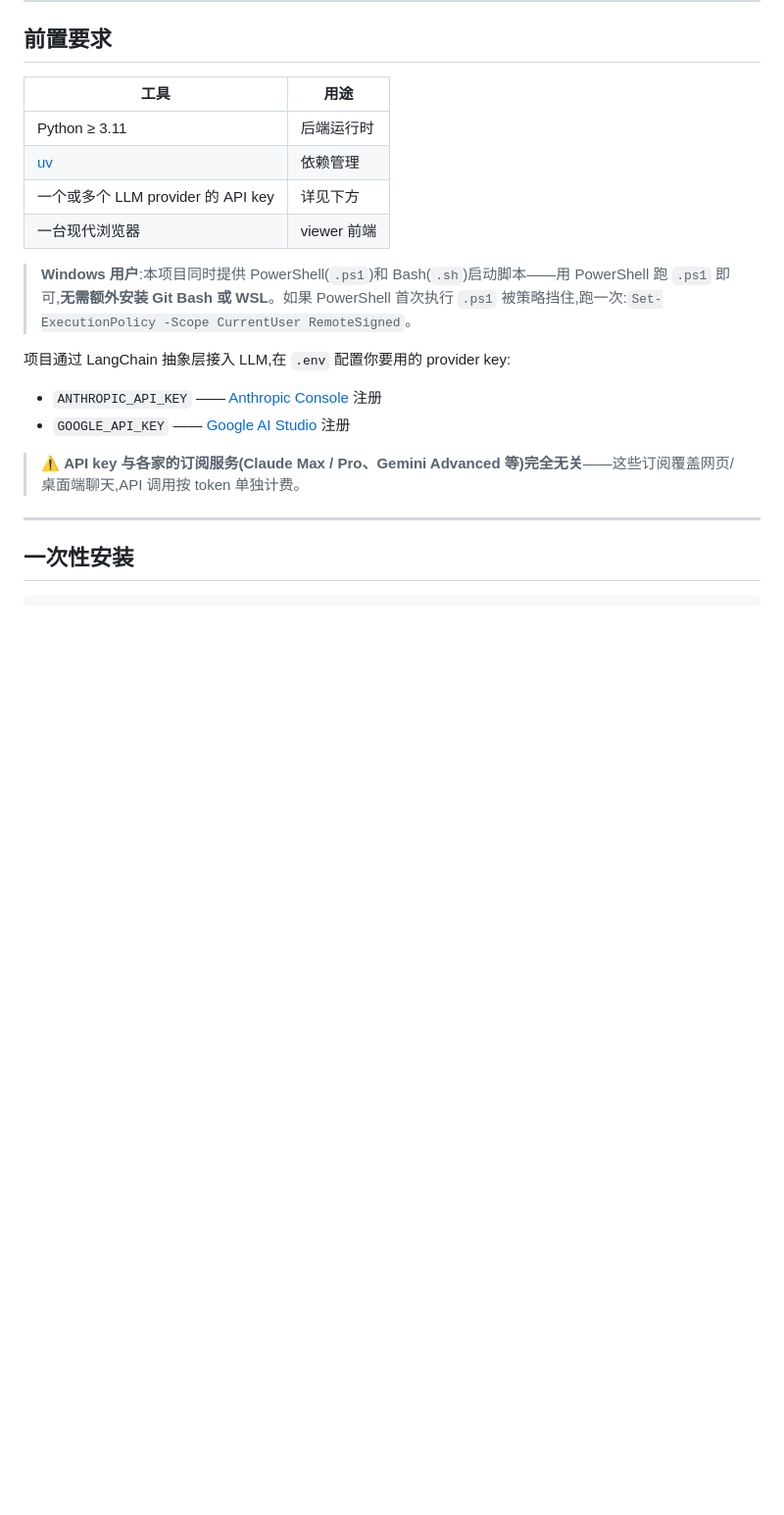
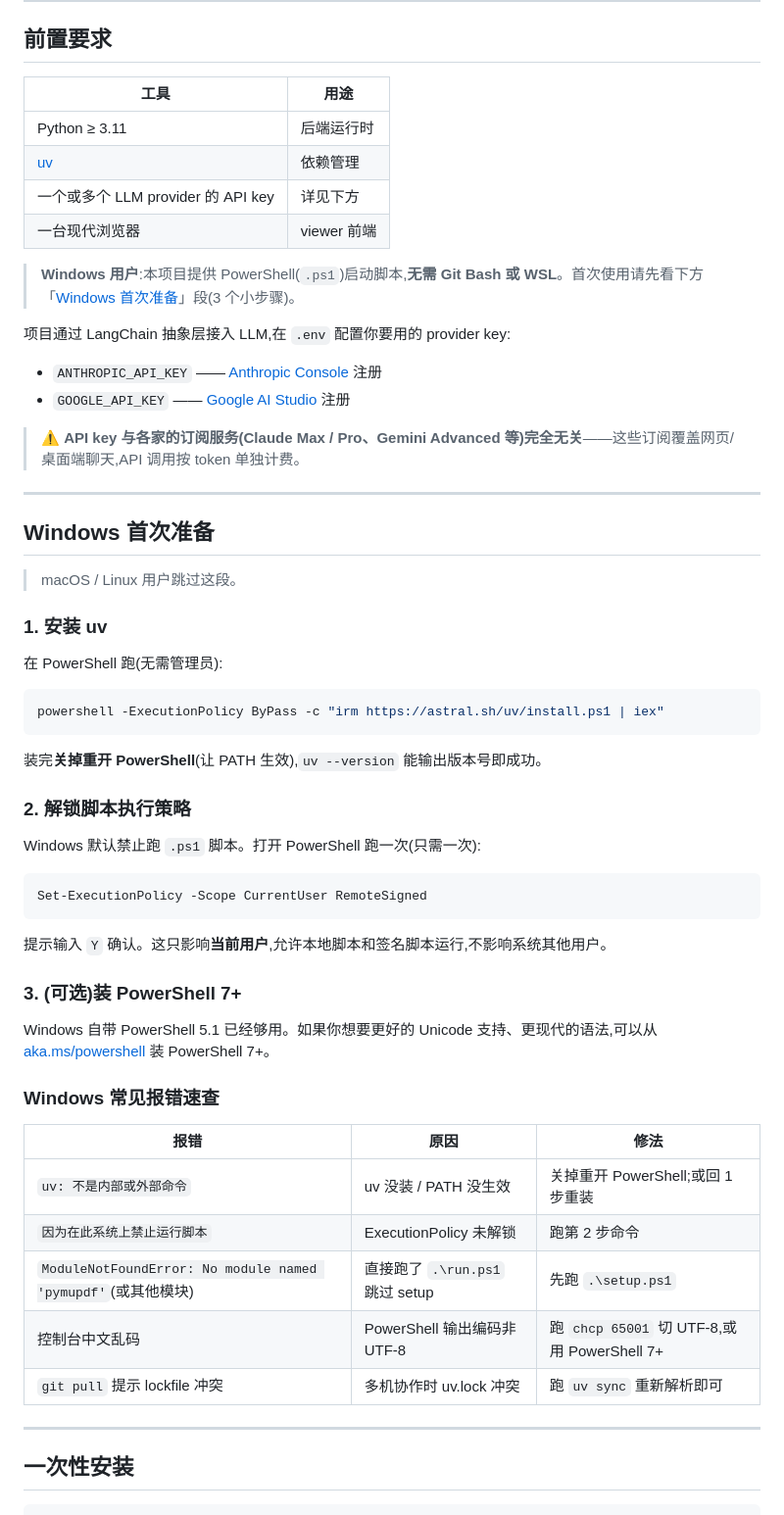
Before and after one commit to liutaotongxue/self_study_system, a Markdown page: README.md, the part around the change. Shown at 98% size. Drawn GitHub-style; blank space fills up the shorter version.

Commit message:
docs(readme): add dedicated Windows getting-started section
Inline the install-uv command, ExecutionPolicy unlock, PowerShell 7+
note, and a Windows-specific error cheatsheet (covers uv-not-found,
policy block, ModuleNotFoundError, Chinese garbled output, lockfile
conflict). Front-matter still anchors users from 前置要求.

````diff
--- a/README.md
+++ b/README.md
@@ -27,7 +27,7 @@ clone 下来,装依赖,跑起来,在浏览器里上传 PDF → 标章节 → 一
 | 一个或多个 LLM provider 的 API key | 详见下方 |
 | 一台现代浏览器 | viewer 前端 |
 
-> **Windows 用户**:本项目同时提供 PowerShell(`.ps1`)和 Bash(`.sh`)启动脚本——用 PowerShell 跑 `.ps1` 即可,**无需额外安装 Git Bash 或 WSL**。如果 PowerShell 首次执行 `.ps1` 被策略挡住,跑一次:`Set-ExecutionPolicy -Scope CurrentUser RemoteSigned`。
+> **Windows 用户**:本项目提供 PowerShell(`.ps1`)启动脚本,**无需 Git Bash 或 WSL**。首次使用请先看下方「[Windows 首次准备](#windows-首次准备)」段(3 个小步骤)。
 
 项目通过 LangChain 抽象层接入 LLM,在 `.env` 配置你要用的 provider key:
 
@@ -35,6 +35,46 @@ clone 下来,装依赖,跑起来,在浏览器里上传 PDF → 标章节 → 一
 - `GOOGLE_API_KEY` —— [Google AI Studio](https://aistudio.google.com/app/apikey) 注册
 
 > ⚠️ **API key 与各家的订阅服务(Claude Max / Pro、Gemini Advanced 等)完全无关**——这些订阅覆盖网页/桌面端聊天,API 调用按 token 单独计费。
+
+---
+
+## Windows 首次准备
+
+> macOS / Linux 用户跳过这段。
+
+### 1. 安装 uv
+
+在 PowerShell 跑(无需管理员):
+
+```powershell
+powershell -ExecutionPolicy ByPass -c "irm https://astral.sh/uv/install.ps1 | iex"
+```
+
+装完**关掉重开 PowerShell**(让 PATH 生效),`uv --version` 能输出版本号即成功。
+
+### 2. 解锁脚本执行策略
+
+Windows 默认禁止跑 `.ps1` 脚本。打开 PowerShell 跑一次(只需一次):
+
+```powershell
+Set-ExecutionPolicy -Scope CurrentUser RemoteSigned
+```
+
+提示输入 `Y` 确认。这只影响**当前用户**,允许本地脚本和签名脚本运行,不影响系统其他用户。
+
+### 3. (可选)装 PowerShell 7+
+
+Windows 自带 PowerShell 5.1 已经够用。如果你想要更好的 Unicode 支持、更现代的语法,可以从 [aka.ms/powershell](https://aka.ms/powershell) 装 PowerShell 7+。
+
+### Windows 常见报错速查
+
+| 报错 | 原因 | 修法 |
+|---|---|---|
+| `uv: 不是内部或外部命令` | uv 没装 / PATH 没生效 | 关掉重开 PowerShell;或回 1 步重装 |
+| `因为在此系统上禁止运行脚本` | ExecutionPolicy 未解锁 | 跑第 2 步命令 |
+| `ModuleNotFoundError: No module named 'pymupdf'`(或其他模块) | 直接跑了 `.\run.ps1` 跳过 setup | 先跑 `.\setup.ps1` |
+| 控制台中文乱码 | PowerShell 输出编码非 UTF-8 | 跑 `chcp 65001` 切 UTF-8,或用 PowerShell 7+ |
+| `git pull` 提示 lockfile 冲突 | 多机协作时 uv.lock 冲突 | 跑 `uv sync` 重新解析即可 |
 
 ---
 
````
